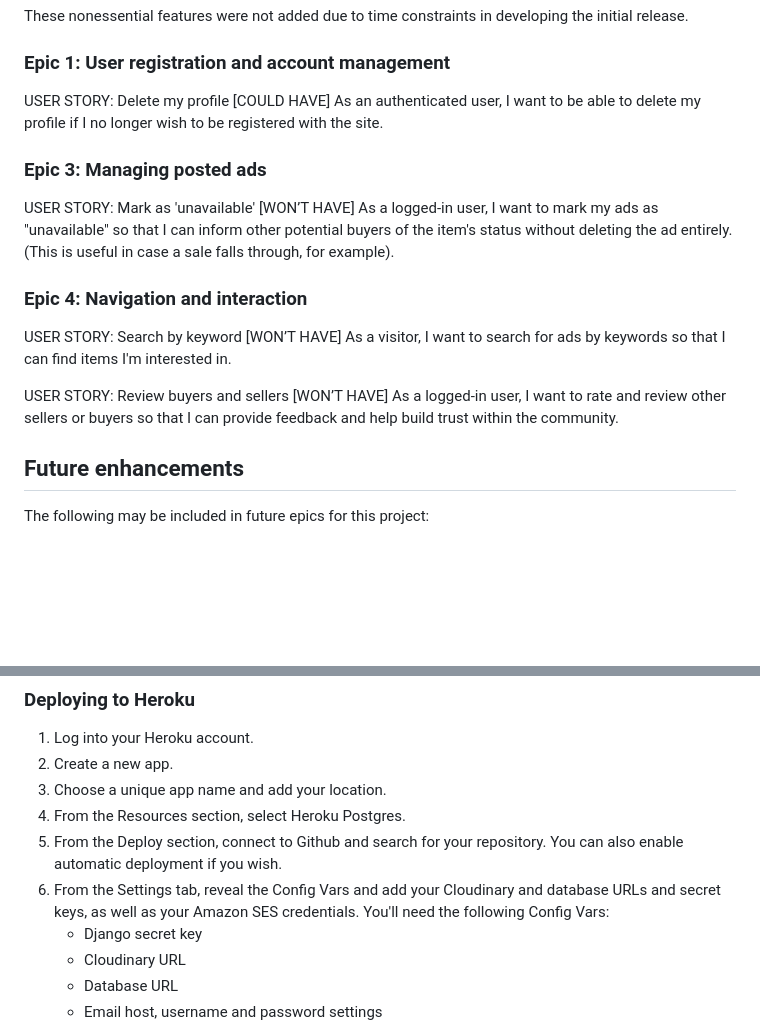
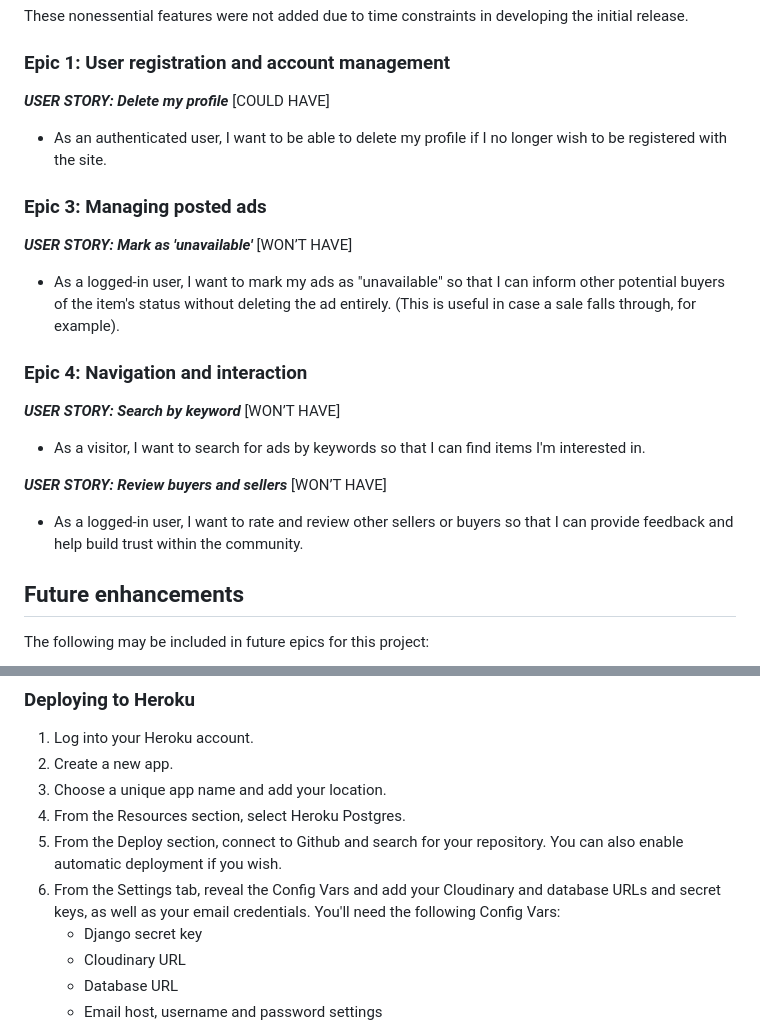
Before and after one commit to h-bails/classifieds, a Markdown page: README.md, 2 parts joined by grey strips. Rendered like a GitHub page; folded sections open; blank space fills up the shorter version.

Commit message:
Fix formatting in Readme

```diff
--- a/README.md
+++ b/README.md
@@ -125,23 +125,30 @@ Here, you'll also find details of bugs that have been fixed.
 These nonessential features were not added due to time constraints in developing the initial release.
 
 ### Epic 1: User registration and account management
-USER STORY: Delete my profile
+
+***USER STORY: Delete my profile***
 [COULD HAVE]
-As an authenticated user, I want to be able to delete my profile if I no longer wish to be registered with the site.
+
+- As an authenticated user, I want to be able to delete my profile if I no longer wish to be registered with the site.
 
 ### Epic 3: Managing posted ads
-USER STORY: Mark as 'unavailable'
+
+***USER STORY: Mark as 'unavailable'***
 [WON’T HAVE]
-As a logged-in user, I want to mark my ads as "unavailable" so that I can inform other potential buyers of the item's status without deleting the ad entirely. (This is useful in case a sale falls through, for example).
+
+- As a logged-in user, I want to mark my ads as "unavailable" so that I can inform other potential buyers of the item's status without deleting the ad entirely. (This is useful in case a sale falls through, for example).
 
 ### Epic 4: Navigation and interaction
-USER STORY: Search by keyword
+
+***USER STORY: Search by keyword***
 [WON’T HAVE]
-As a visitor, I want to search for ads by keywords so that I can find items I'm interested in.
 
-USER STORY: Review buyers and sellers
+- As a visitor, I want to search for ads by keywords so that I can find items I'm interested in.
+
+***USER STORY: Review buyers and sellers***
 [WON’T HAVE]
-As a logged-in user, I want to rate and review other sellers or buyers so that I can provide feedback and help build trust within the community.
+
+- As a logged-in user, I want to rate and review other sellers or buyers so that I can provide feedback and help build trust within the community.
 
 </details>
 
@@ -297,7 +305,7 @@ pip install -r requirements.txt
 3. Choose a unique app name and add your location.
 4. From the Resources section, select Heroku Postgres.
 5. From the Deploy section, connect to Github and search for your repository. You can also enable automatic deployment if you wish.
-6. From the Settings tab, reveal the Config Vars and add your Cloudinary and database URLs and secret keys, as well as your Amazon SES credentials.
+6. From the Settings tab, reveal the Config Vars and add your Cloudinary and database URLs and secret keys, as well as your email credentials.
     You'll need the following Config Vars:
     - Django secret key
     - Cloudinary URL
```
Also changed, not shown: other parts of README.md (+3 -2 lines).
